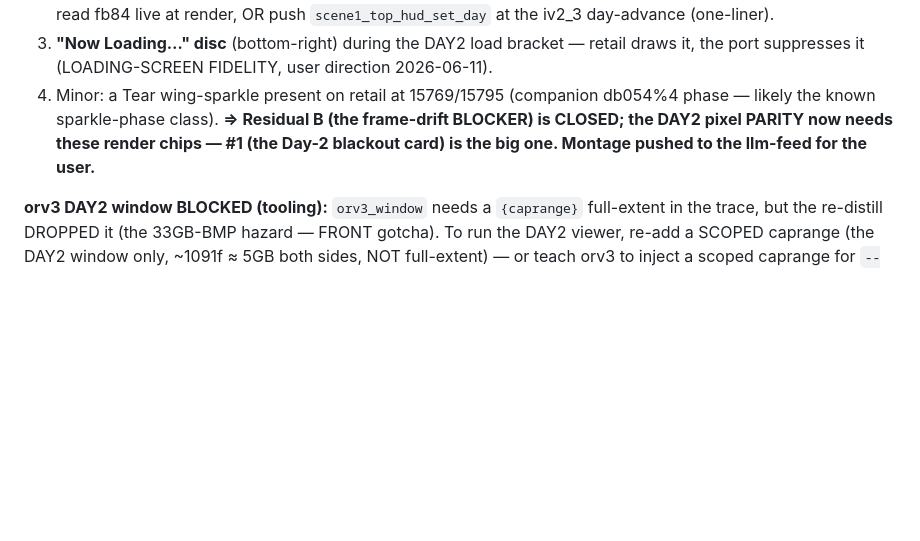
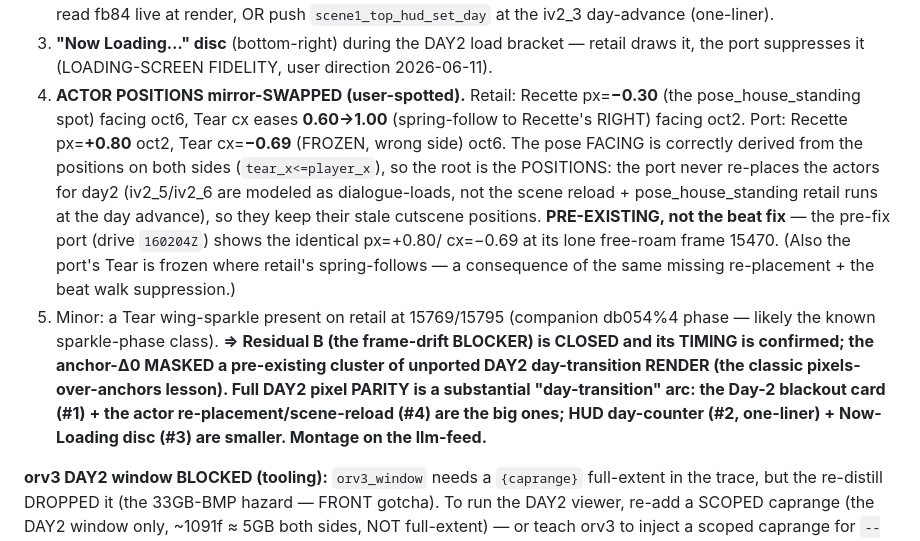
Before and after one commit to Francesco149/openrecet, a Markdown page: docs/findings/cutscene-replay-anchor-drift.md, the part around the change. Rendered like a GitHub page; blank space fills up the shorter version.

Commit message:
docs: DAY2 pixel confirm — actor positions mirror-SWAPPED (pre-existing, port skips day2 re-placement); confirmed NOT the beat fix (pre-fix port identical @15470)
Co-Authored-By: Claude Opus 4.8 (1M context) <noreply@anthropic.com>

```diff
--- a/docs/findings/cutscene-replay-anchor-drift.md
+++ b/docs/findings/cutscene-replay-anchor-drift.md
@@ -317,10 +317,22 @@ events, not overlays/HUD text) — the classic "chase render even when the sim m
    read fb84 live at render, OR push `scene1_top_hud_set_day` at the iv2_3 day-advance (one-liner).
 3. **"Now Loading…" disc** (bottom-right) during the DAY2 load bracket — retail draws it, the port
    suppresses it (LOADING-SCREEN FIDELITY, user direction 2026-06-11).
-4. Minor: a Tear wing-sparkle present on retail at 15769/15795 (companion db054%4 phase — likely the known
+4. **ACTOR POSITIONS mirror-SWAPPED (user-spotted).** Retail: Recette px=**−0.30** (the pose_house_standing
+   spot) facing oct6, Tear cx eases **0.60→1.00** (spring-follow to Recette's RIGHT) facing oct2. Port:
+   Recette px=**+0.80** oct2, Tear cx=**−0.69** (FROZEN, wrong side) oct6. The pose FACING is correctly
+   derived from the positions on both sides (`tear_x<=player_x`), so the root is the POSITIONS: the port
+   never re-places the actors for day2 (iv2_5/iv2_6 are modeled as dialogue-loads, not the scene reload +
+   pose_house_standing retail runs at the day advance), so they keep their stale cutscene positions.
+   **PRE-EXISTING, not the beat fix** — the pre-fix port (drive `160204Z`) shows the identical px=+0.80/
+   cx=−0.69 at its lone free-roam frame 15470. (Also the port's Tear is frozen where retail's spring-follows
+   — a consequence of the same missing re-placement + the beat walk suppression.)
+5. Minor: a Tear wing-sparkle present on retail at 15769/15795 (companion db054%4 phase — likely the known
    sparkle-phase class).
-**⇒ Residual B (the frame-drift BLOCKER) is CLOSED; the DAY2 pixel PARITY now needs these render chips —
-#1 (the Day-2 blackout card) is the big one. Montage pushed to the llm-feed for the user.**
+**⇒ Residual B (the frame-drift BLOCKER) is CLOSED and its TIMING is confirmed; the anchor-Δ0 MASKED a
+pre-existing cluster of unported DAY2 day-transition RENDER (the classic pixels-over-anchors lesson).
+Full DAY2 pixel PARITY is a substantial "day-transition" arc: the Day-2 blackout card (#1) + the actor
+re-placement/scene-reload (#4) are the big ones; HUD day-counter (#2, one-liner) + Now-Loading disc (#3)
+are smaller. Montage on the llm-feed.**
 
 **orv3 DAY2 window BLOCKED (tooling):** `orv3_window` needs a `{caprange}` full-extent in the trace, but
 the re-distill DROPPED it (the 33GB-BMP hazard — FRONT gotcha). To run the DAY2 viewer, re-add a
```
